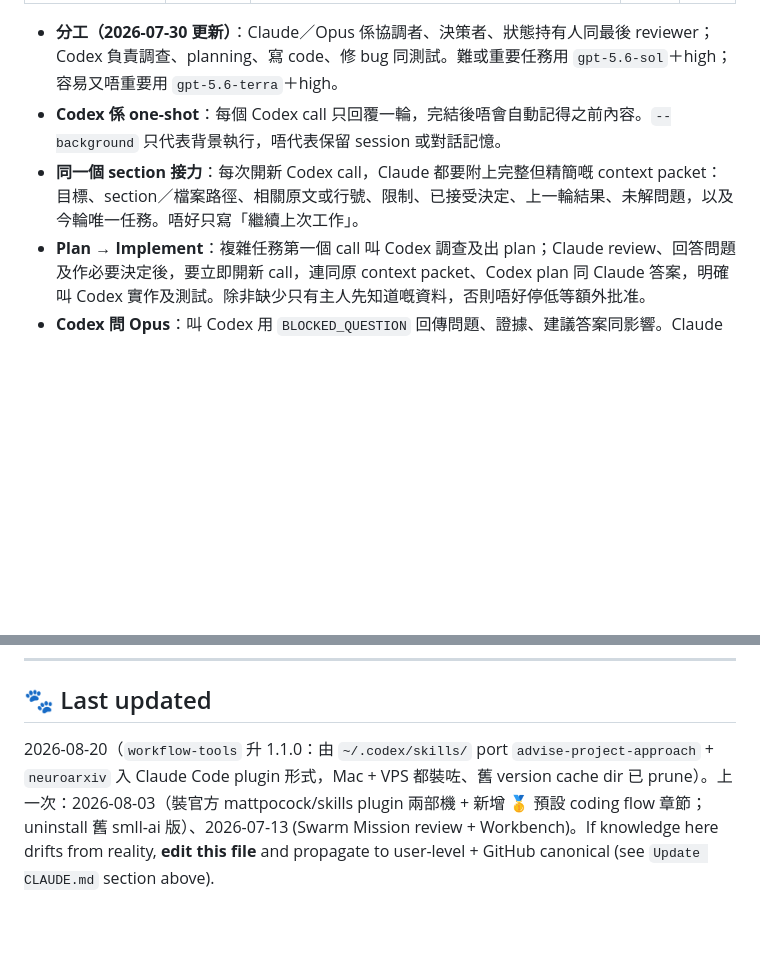
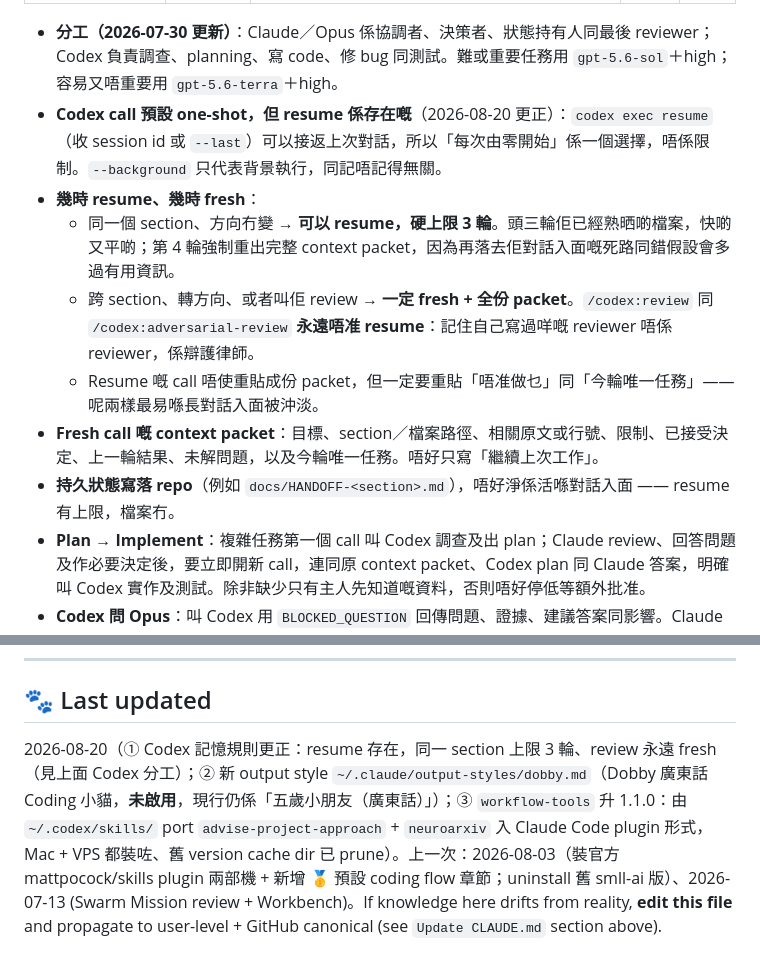
Before and after one commit to polarislt0710/claude-skills-hugo, a Markdown page: docs/INFRASTRUCTURE-MAC.md, 2 parts joined by grey strips. GitHub-like rendering; blank space fills up the shorter version.

Commit message:
docs: correct Codex memory rule (resume allowed, 3-round cap, review always fresh)
Co-Authored-By: Claude Opus 5 <noreply@anthropic.com>

```diff
--- a/docs/INFRASTRUCTURE-MAC.md
+++ b/docs/INFRASTRUCTURE-MAC.md
@@ -218,8 +218,13 @@ Repo: https://github.com/openai/codex-plugin-cc （OpenAI 官方）
 | `codex@openai-codex` | 1.0.6 | `/codex:review`（唯讀）/ `/codex:adversarial-review` / `/codex:rescue`（delegate coding）/ `/codex:transfer` / `/codex:status` / `/codex:result` / `/codex:cancel` | ✅ | ✅ |
 
 - **分工（2026-07-30 更新）**：Claude／Opus 係協調者、決策者、狀態持有人同最後 reviewer；Codex 負責調查、planning、寫 code、修 bug 同測試。難或重要任務用 `gpt-5.6-sol`＋high；容易又唔重要用 `gpt-5.6-terra`＋high。
-- **Codex 係 one-shot**：每個 Codex call 只回覆一輪，完結後唔會自動記得之前內容。`--background` 只代表背景執行，唔代表保留 session 或對話記憶。
-- **同一個 section 接力**：每次開新 Codex call，Claude 都要附上完整但精簡嘅 context packet：目標、section／檔案路徑、相關原文或行號、限制、已接受決定、上一輪結果、未解問題，以及今輪唯一任務。唔好只寫「繼續上次工作」。
+- **Codex call 預設 one-shot，但 resume 係存在嘅**（2026-08-20 更正）：`codex exec resume`（收 session id 或 `--last`）可以接返上次對話，所以「每次由零開始」係一個選擇，唔係限制。`--background` 只代表背景執行，同記唔記得無關。
+- **幾時 resume、幾時 fresh**：
+  - 同一個 section、方向冇變 → **可以 resume，硬上限 3 輪**。頭三輪佢已經熟晒啲檔案，快啲又平啲；第 4 輪強制重出完整 context packet，因為再落去佢對話入面嘅死路同錯假設會多過有用資訊。
+  - 跨 section、轉方向、或者叫佢 review → **一定 fresh + 全份 packet**。`/codex:review` 同 `/codex:adversarial-review` **永遠唔准 resume**：記住自己寫過咩嘅 reviewer 唔係 reviewer，係辯護律師。
+  - Resume 嘅 call 唔使重貼成份 packet，但一定要重貼「唔准做乜」同「今輪唯一任務」—— 呢兩樣最易喺長對話入面被沖淡。
+- **Fresh call 嘅 context packet**：目標、section／檔案路徑、相關原文或行號、限制、已接受決定、上一輪結果、未解問題，以及今輪唯一任務。唔好只寫「繼續上次工作」。
+- **持久狀態寫落 repo**（例如 `docs/HANDOFF-<section>.md`），唔好淨係活喺對話入面 —— resume 有上限，檔案冇。
 - **Plan → Implement**：複雜任務第一個 call 叫 Codex 調查及出 plan；Claude review、回答問題及作必要決定後，要立即開新 call，連同原 context packet、Codex plan 同 Claude 答案，明確叫 Codex 實作及測試。除非缺少只有主人先知道嘅資料，否則唔好停低等額外批准。
 - **Codex 問 Opus**：叫 Codex 用 `BLOCKED_QUESTION` 回傳問題、證據、建議答案同影響。Claude／Opus 自行處理可判斷嘅問題，再將答案放入新 Codex call；真正需要主人提供資料先問主人。
 - **每輪交接**：要求 Codex 回覆尾段提供 `HANDOFF`，列出完成狀態、改動檔案、測試結果、未解問題同下一個 call 嘅唯一任務。Claude 保存並傳入下一輪，直至同一個 section 完成及通過驗收。
@@ -390,4 +395,4 @@ What's been built so far:
 
 ## 🐾 Last updated
 
-2026-08-20（`workflow-tools` 升 1.1.0：由 `~/.codex/skills/` port `advise-project-approach` + `neuroarxiv` 入 Claude Code plugin 形式，Mac + VPS 都裝咗、舊 version cache dir 已 prune）。上一次：2026-08-03（裝官方 mattpocock/skills plugin 兩部機 + 新增 🥇 預設 coding flow 章節；uninstall 舊 smll-ai 版）、2026-07-13 (Swarm Mission review + Workbench)。If knowledge here drifts from reality, **edit this file** and propagate to user-level + GitHub canonical (see `Update CLAUDE.md` section above).
+2026-08-20（① Codex 記憶規則更正：resume 存在，同一 section 上限 3 輪、review 永遠 fresh（見上面 Codex 分工）；② 新 output style `~/.claude/output-styles/dobby.md`（Dobby 廣東話 Coding 小貓，**未啟用**，現行仍係「五歲小朋友（廣東話）」）；③ `workflow-tools` 升 1.1.0：由 `~/.codex/skills/` port `advise-project-approach` + `neuroarxiv` 入 Claude Code plugin 形式，Mac + VPS 都裝咗、舊 version cache dir 已 prune）。上一次：2026-08-03（裝官方 mattpocock/skills plugin 兩部機 + 新增 🥇 預設 coding flow 章節；uninstall 舊 smll-ai 版）、2026-07-13 (Swarm Mission review + Workbench)。If knowledge here drifts from reality, **edit this file** and propagate to user-level + GitHub canonical (see `Update CLAUDE.md` section above).
```
